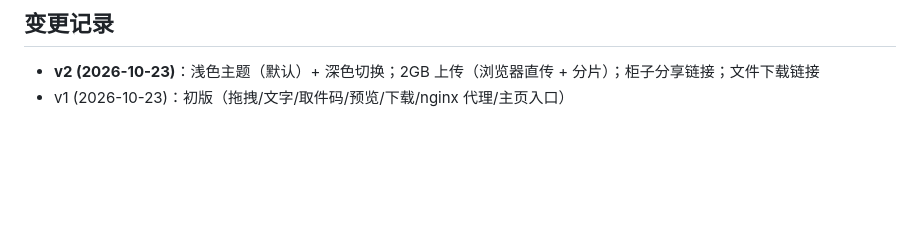
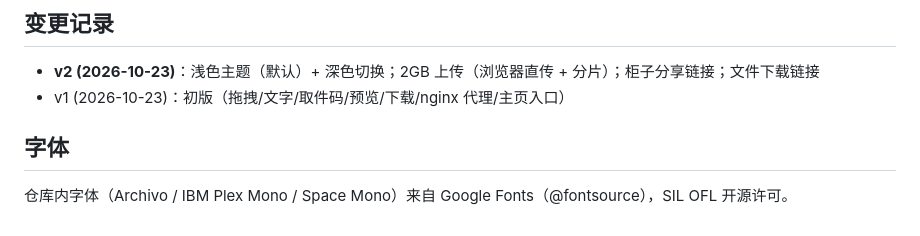
Before and after one commit to Jarrettluo/cloud-copy, a Markdown page: README.md, the part around the change. Rendered like a GitHub page; blank space fills up the shorter version.

Commit message:
README: 补充字体许可说明；测试脚本通用化

```diff
--- a/README.md
+++ b/README.md
@@ -79,3 +79,7 @@ cloud-copy/
 
 - **v2 (2026-10-23)**：浅色主题（默认）+ 深色切换；2GB 上传（浏览器直传 + 分片）；柜子分享链接；文件下载链接
 - v1 (2026-10-23)：初版（拖拽/文字/取件码/预览/下载/nginx 代理/主页入口）
+
+## 字体
+
+仓库内字体（Archivo / IBM Plex Mono / Space Mono）来自 Google Fonts（@fontsource），SIL OFL 开源许可。
```
